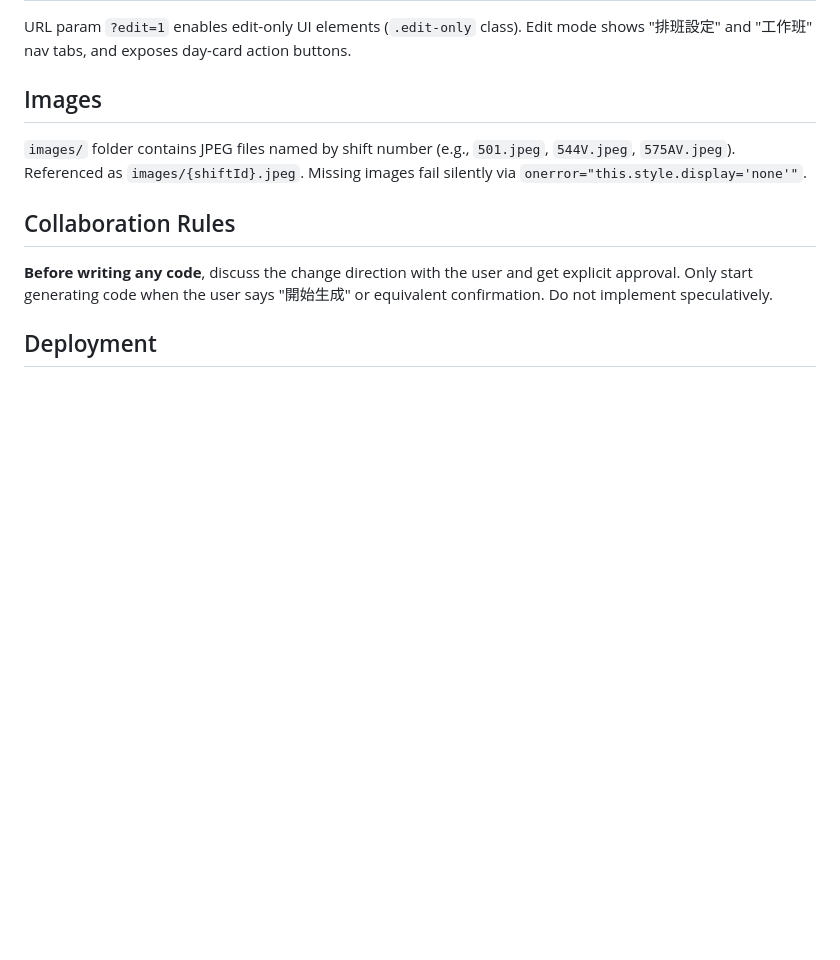
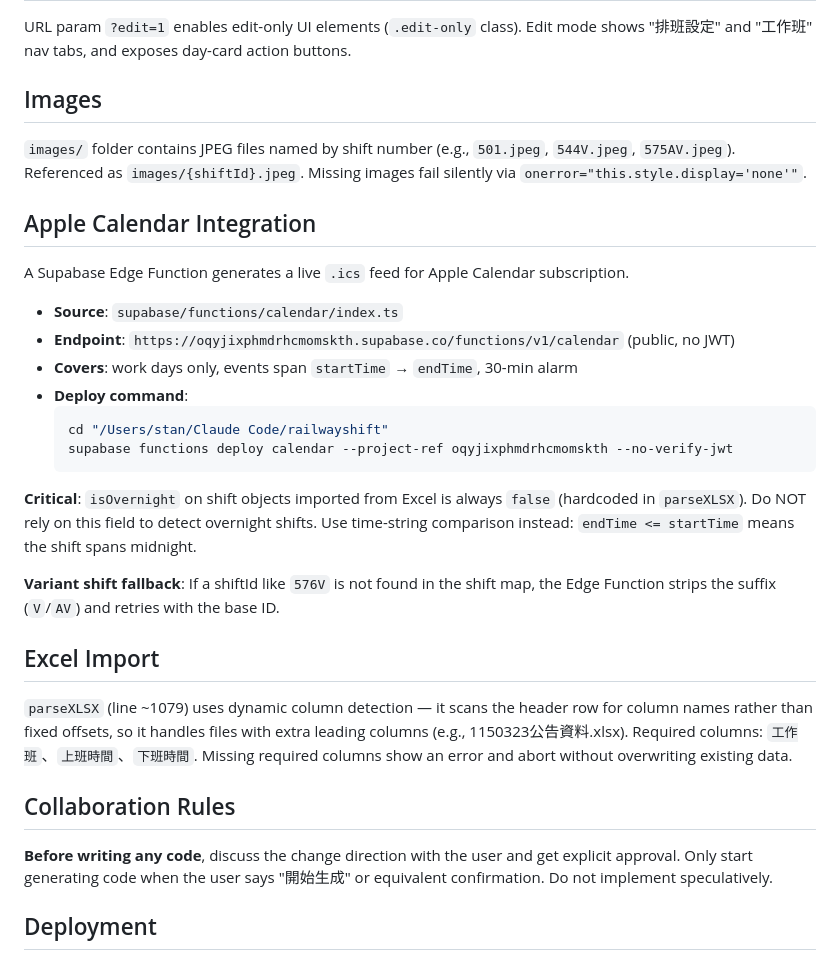
Before and after one commit to barett07/railwayshift, a Markdown page: CLAUDE.md, the part around the change. Drawn GitHub-style; blank space fills up the shorter version.

Commit message:
更新 CLAUDE.md：記錄行事曆 Edge Function 與 Excel 匯入的關鍵細節
Co-Authored-By: Claude Sonnet 4.6 <noreply@anthropic.com>

````diff
--- a/CLAUDE.md
+++ b/CLAUDE.md
@@ -62,6 +62,27 @@ URL param `?edit=1` enables edit-only UI elements (`.edit-only` class). Edit mod
 
 `images/` folder contains JPEG files named by shift number (e.g., `501.jpeg`, `544V.jpeg`, `575AV.jpeg`). Referenced as `images/{shiftId}.jpeg`. Missing images fail silently via `onerror="this.style.display='none'"`.
 
+## Apple Calendar Integration
+
+A Supabase Edge Function generates a live `.ics` feed for Apple Calendar subscription.
+
+- **Source**: `supabase/functions/calendar/index.ts`
+- **Endpoint**: `https://oqyjixphmdrhcmomskth.supabase.co/functions/v1/calendar` (public, no JWT)
+- **Covers**: work days only, events span `startTime` → `endTime`, 30-min alarm
+- **Deploy command**:
+  ```bash
+  cd "/Users/stan/Claude Code/railwayshift"
+  supabase functions deploy calendar --project-ref oqyjixphmdrhcmomskth --no-verify-jwt
+  ```
+
+**Critical**: `isOvernight` on shift objects imported from Excel is always `false` (hardcoded in `parseXLSX`). Do NOT rely on this field to detect overnight shifts. Use time-string comparison instead: `endTime <= startTime` means the shift spans midnight.
+
+**Variant shift fallback**: If a shiftId like `576V` is not found in the shift map, the Edge Function strips the suffix (`V`/`AV`) and retries with the base ID.
+
+## Excel Import
+
+`parseXLSX` (line ~1079) uses dynamic column detection — it scans the header row for column names rather than fixed offsets, so it handles files with extra leading columns (e.g., 1150323公告資料.xlsx). Required columns: `工作班`、`上班時間`、`下班時間`. Missing required columns show an error and abort without overwriting existing data.
+
 ## Collaboration Rules
 
 **Before writing any code**, discuss the change direction with the user and get explicit approval. Only start generating code when the user says "開始生成" or equivalent confirmation. Do not implement speculatively.
````
